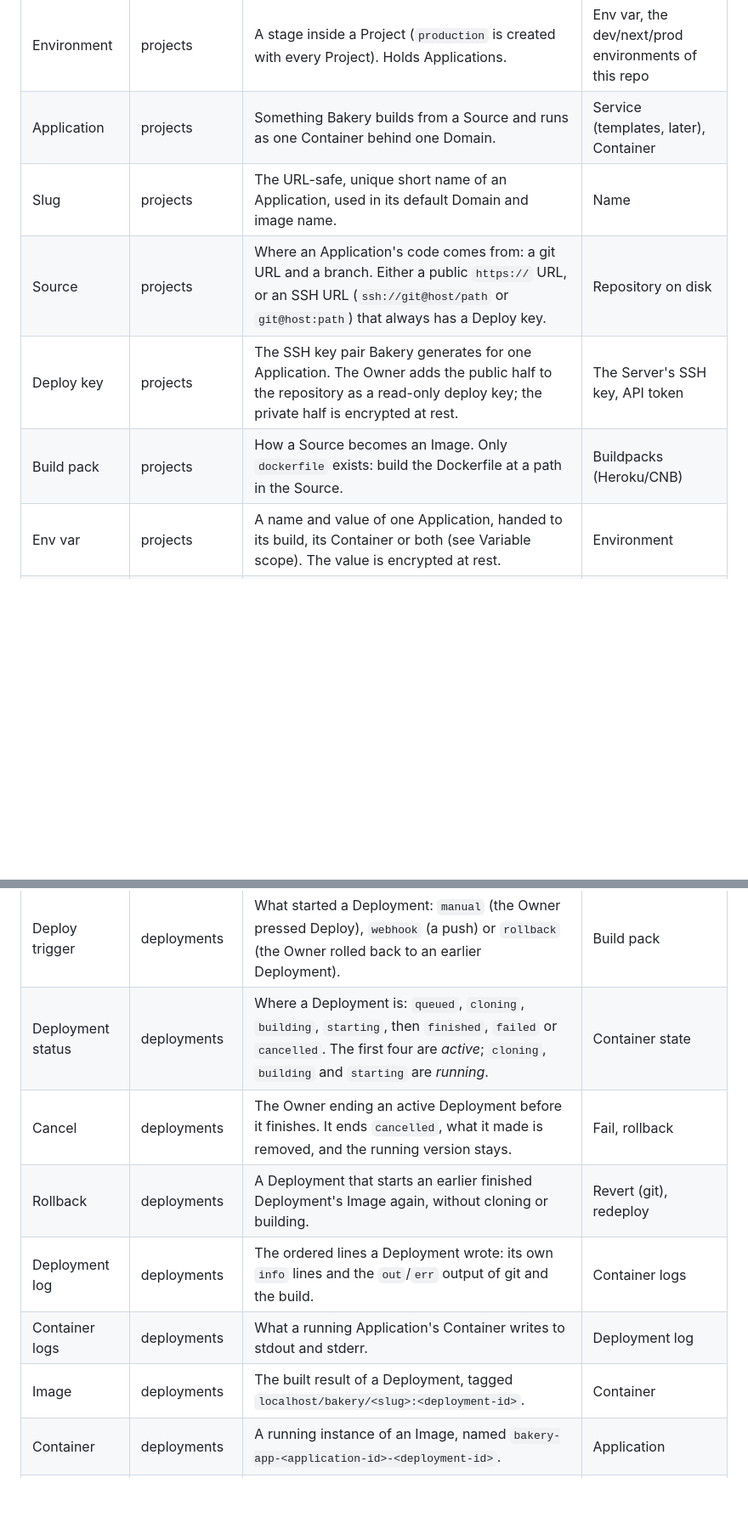
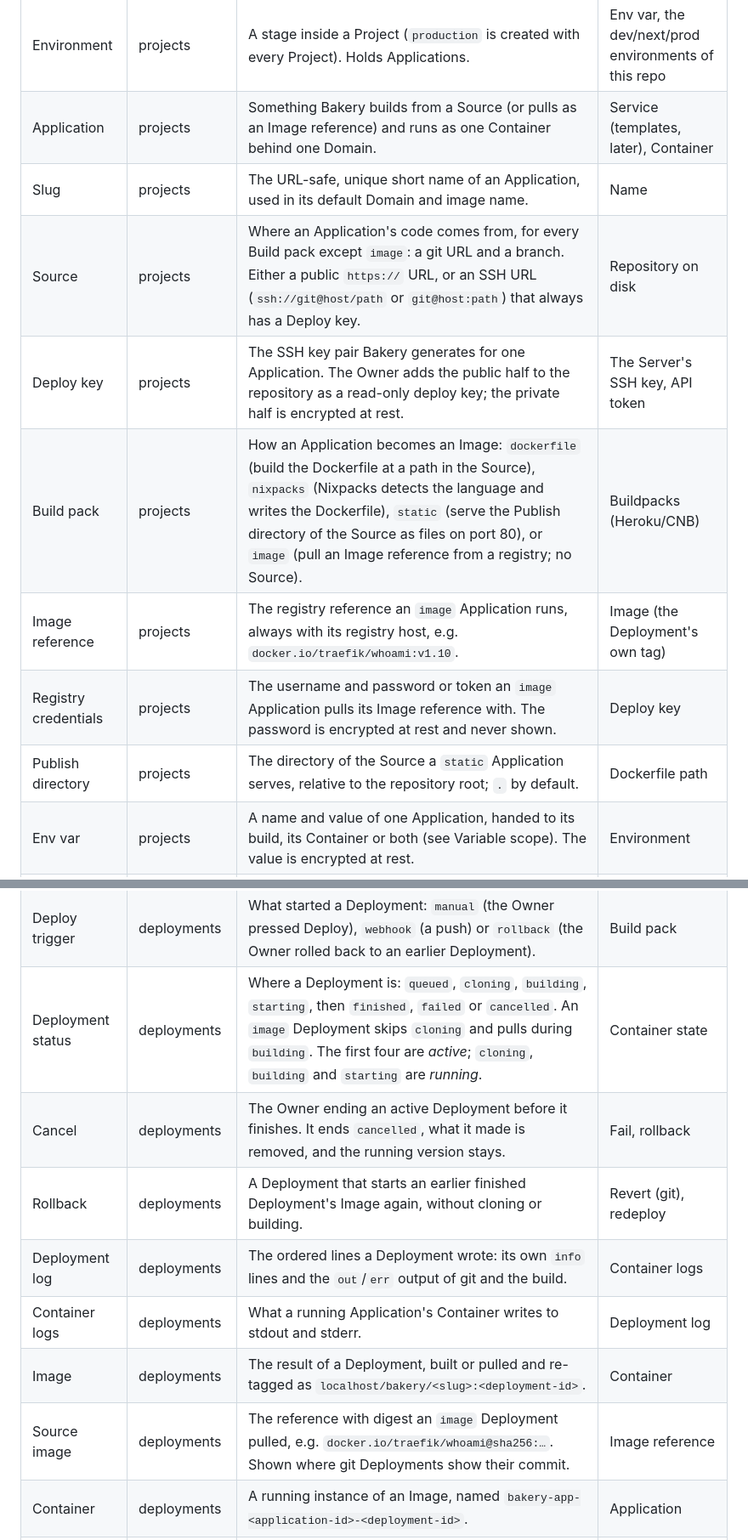
Before and after one commit to jevido/bakery, a Markdown page: docs/domain/glossary.md, 2 parts joined by grey strips. Shown at 85% size. GitHub-like rendering; blank space fills up the shorter version.

Commit message:
docs: build packs
Implements planning task: bakery/phases/05-build-packs/01-domain-docs.md

Co-Authored-By: Claude Opus 5.5 (1M context) <noreply@anthropic.com>

```diff
--- a/docs/domain/glossary.md
+++ b/docs/domain/glossary.md
@@ -16,11 +16,14 @@ document; list them here when people outside the context use them too.
 | Setup | identity | The one-time step that creates the Owner. Refused once an Owner exists. | Install |
 | Project | projects | A named group of Environments, usually one product. | Repository |
 | Environment | projects | A stage inside a Project (`production` is created with every Project). Holds Applications. | Env var, the dev/next/prod environments of this repo |
-| Application | projects | Something Bakery builds from a Source and runs as one Container behind one Domain. | Service (templates, later), Container |
+| Application | projects | Something Bakery builds from a Source (or pulls as an Image reference) and runs as one Container behind one Domain. | Service (templates, later), Container |
 | Slug | projects | The URL-safe, unique short name of an Application, used in its default Domain and image name. | Name |
-| Source | projects | Where an Application's code comes from: a git URL and a branch. Either a public `https://` URL, or an SSH URL (`ssh://git@host/path` or `git@host:path`) that always has a Deploy key. | Repository on disk |
+| Source | projects | Where an Application's code comes from, for every Build pack except `image`: a git URL and a branch. Either a public `https://` URL, or an SSH URL (`ssh://git@host/path` or `git@host:path`) that always has a Deploy key. | Repository on disk |
 | Deploy key | projects | The SSH key pair Bakery generates for one Application. The Owner adds the public half to the repository as a read-only deploy key; the private half is encrypted at rest. | The Server's SSH key, API token |
-| Build pack | projects | How a Source becomes an Image. Only `dockerfile` exists: build the Dockerfile at a path in the Source. | Buildpacks (Heroku/CNB) |
+| Build pack | projects | How an Application becomes an Image: `dockerfile` (build the Dockerfile at a path in the Source), `nixpacks` (Nixpacks detects the language and writes the Dockerfile), `static` (serve the Publish directory of the Source as files on port 80), or `image` (pull an Image reference from a registry; no Source). | Buildpacks (Heroku/CNB) |
+| Image reference | projects | The registry reference an `image` Application runs, always with its registry host, e.g. `docker.io/traefik/whoami:v1.10`. | Image (the Deployment's own tag) |
+| Registry credentials | projects | The username and password or token an `image` Application pulls its Image reference with. The password is encrypted at rest and never shown. | Deploy key |
+| Publish directory | projects | The directory of the Source a `static` Application serves, relative to the repository root; `.` by default. | Dockerfile path |
 | Env var | projects | A name and value of one Application, handed to its build, its Container or both (see Variable scope). The value is encrypted at rest. | Environment |
 | Variable scope | projects | Where a variable reaches: *build* (a build arg of the Image) and/or *runtime* (the Container's environment). Runtime only by default. | Environment |
 | Shared variable | projects | A variable set on a Project or an Environment and inherited by every Application in it. An Application's own Env var wins over its Environment's, which wins over its Project's. | Env var |
@@ -28,12 +31,13 @@ document; list them here when people outside the context use them too.
 | Domain | projects, routing | The hostname an Application is reached on. Unique across Bakery, and never the dashboard domain. Defaults to `<slug>.<domain suffix>` (`localhost` in development). | URL |
 | Deployment | deployments | One attempt to turn an Application's Source into its running Container. | Release, build |
 | Deploy trigger | deployments | What started a Deployment: `manual` (the Owner pressed Deploy), `webhook` (a push) or `rollback` (the Owner rolled back to an earlier Deployment). | Build pack |
-| Deployment status | deployments | Where a Deployment is: `queued`, `cloning`, `building`, `starting`, then `finished`, `failed` or `cancelled`. The first four are *active*; `cloning`, `building` and `starting` are *running*. | Container state |
+| Deployment status | deployments | Where a Deployment is: `queued`, `cloning`, `building`, `starting`, then `finished`, `failed` or `cancelled`. An `image` Deployment skips `cloning` and pulls during `building`. The first four are *active*; `cloning`, `building` and `starting` are *running*. | Container state |
 | Cancel | deployments | The Owner ending an active Deployment before it finishes. It ends `cancelled`, what it made is removed, and the running version stays. | Fail, rollback |
 | Rollback | deployments | A Deployment that starts an earlier finished Deployment's Image again, without cloning or building. | Revert (git), redeploy |
 | Deployment log | deployments | The ordered lines a Deployment wrote: its own `info` lines and the `out`/`err` output of git and the build. | Container logs |
 | Container logs | deployments | What a running Application's Container writes to stdout and stderr. | Deployment log |
-| Image | deployments | The built result of a Deployment, tagged `localhost/bakery/<slug>:<deployment-id>`. | Container |
+| Image | deployments | The result of a Deployment, built or pulled and re-tagged as `localhost/bakery/<slug>:<deployment-id>`. | Container |
+| Source image | deployments | The reference with digest an `image` Deployment pulled, e.g. `docker.io/traefik/whoami@sha256:…`. Shown where git Deployments show their commit. | Image reference |
 | Container | deployments | A running instance of an Image, named `bakery-app-<application-id>-<deployment-id>`. | Application |
 | Webhook | deployments | The URL and secret a git host calls on every push, so a push to an Application's branch deploys it. | Notification webhook (later) |
 | Auto-deploy | deployments | Whether a verified push to the Application's branch queues a Deployment. On by default. | Redeploy |
```
Also changed, not shown: 2 other files.
